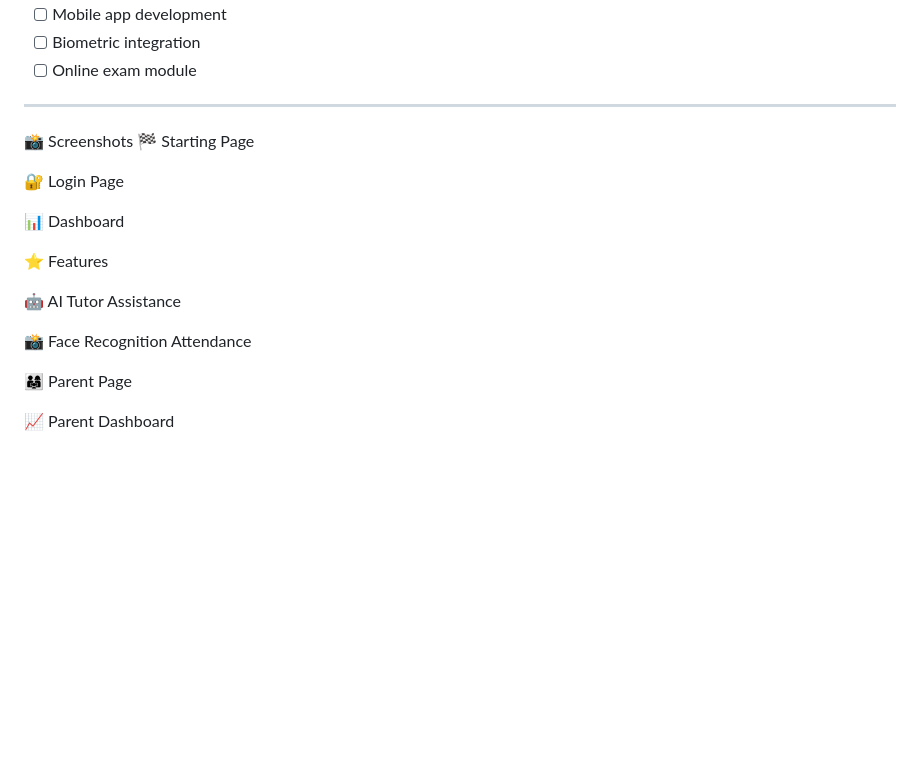
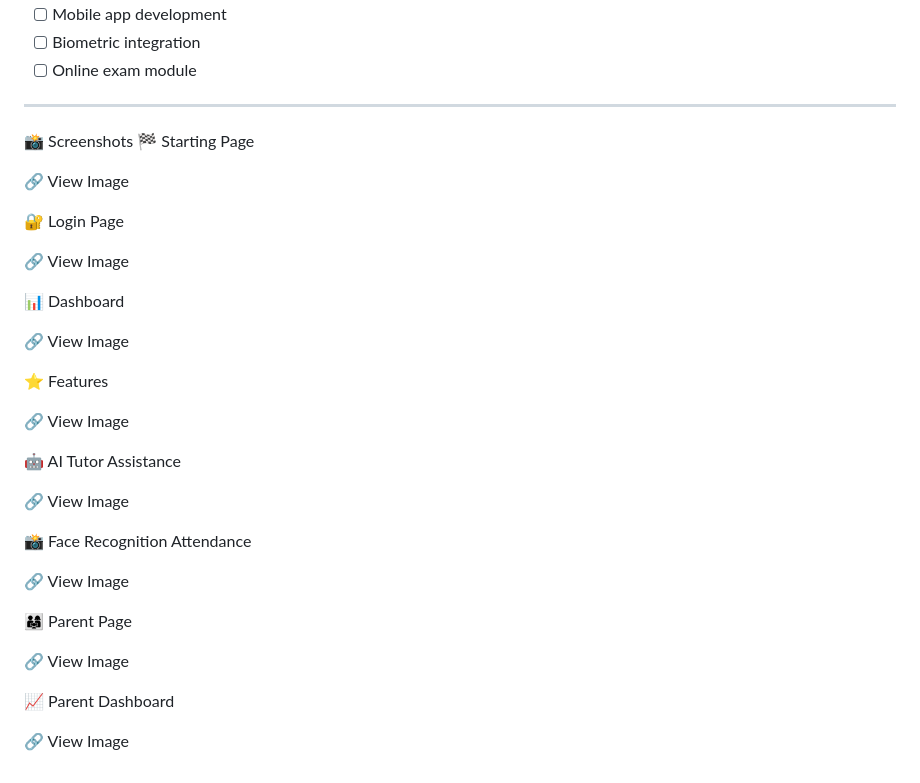
Before and after one commit to Patelsonam/saarthi-ai, a Markdown page: README.md, the part around the change. GitHub-like rendering; blank space fills up the shorter version.

```diff
--- a/README.md
+++ b/README.md
@@ -203,16 +203,32 @@ For issues or questions:
 📸 Screenshots
 🏁 Starting Page
 
+🔗 View Image
+
 🔐 Login Page
+
+🔗 View Image
 
 📊 Dashboard
 
+🔗 View Image
+
 ⭐ Features
+
+🔗 View Image
 
 🤖 AI Tutor Assistance
 
+🔗 View Image
+
 📸 Face Recognition Attendance
+
+🔗 View Image
 
 👨‍👩‍👧 Parent Page
 
+🔗 View Image
+
 📈 Parent Dashboard
+
+🔗 View Image
```
